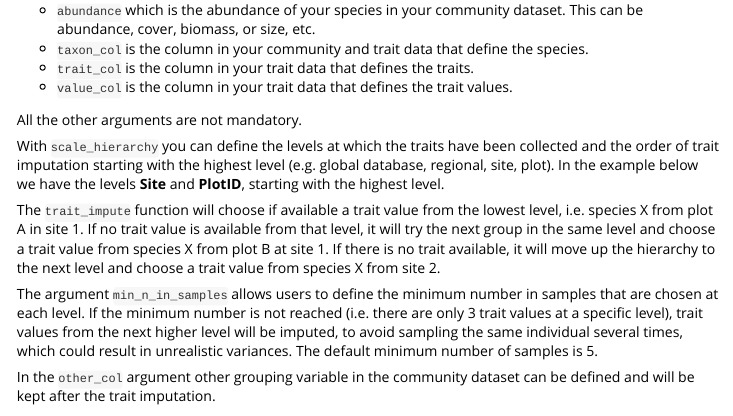
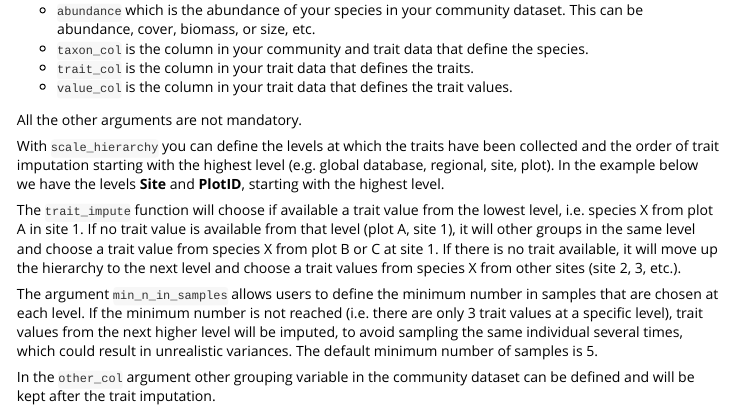
Before and after one commit to Plant-Functional-Trait-Course/traitstrap, an R Markdown document (vignettes/traitstrap-workflow.Rmd): the page in a window 1100 px wide, from 2760 px down. Rendered offline with R 4.5, knitr and Pandoc, with nearby package versions; some code elsewhere in the file could not run offline; common packages that the code uses without loading them are loaded.

Commit message:
final edits for now

```diff
--- a/vignettes/traitstrap-workflow.Rmd
+++ b/vignettes/traitstrap-workflow.Rmd
@@ -145,8 +145,8 @@ With `scale_hierarchy` you can define the levels at which the traits have been c
 In the example below we have the levels **Site** and **PlotID**, starting with the highest level.
 
 The `trait_impute` function will choose if available a trait value from the lowest level, i.e. species X from plot A in site 1.
-If no trait value is available from that level, it will try the next group in the same level and choose a trait value from species X from plot B at site 1.
-If there is no trait available, it will move up the hierarchy to the next level and choose a trait value from species X from site 2.
+If no trait value is available from that level (plot A, site 1), it will other groups in the same level and choose a trait value from species X from plot B or C at site 1.
+If there is no trait available, it will move up the hierarchy to the next level and choose a trait values from species X from other sites (site 2, 3, etc.).
 
 The argument `min_n_in_samples` allows users to define the minimum number in samples that are chosen at each level.
 If the minimum number is not reached (i.e. there are only 3 trait values at a specific level), trait values from the next higher level will be imputed, to avoid sampling the same individual several times, which could result in unrealistic variances.
```
